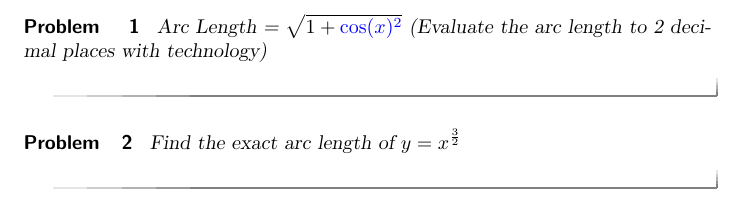
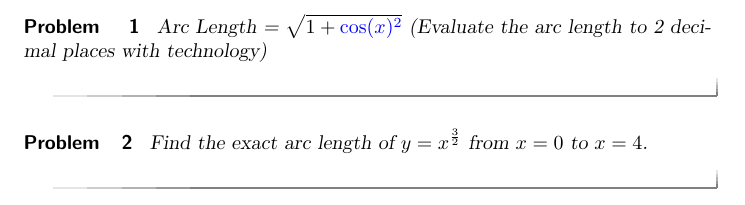
Before and after one commit to kisonecat/ximeraSample, a LaTeX document (bad.tex): part of the page, cut so that both start at the same text. Compiled offline with pdfLaTeX.

Commit message:
more badness

```diff
--- a/bad.tex
+++ b/bad.tex
@@ -10,7 +10,8 @@ Arc Length = $\sqrt{1+{\answer{\cos(x)}^2}}$ (Evaluate the arc length to 2 decim
 
 \begin{problem}
 
-Find the exact arc length of $y = x^{\frac{3}{2}}$
+Find the exact arc length of $y = x^{\frac{3}{2}}$ from $x=0$ to $x=4$.
+
 
 \end{problem}
 
```
